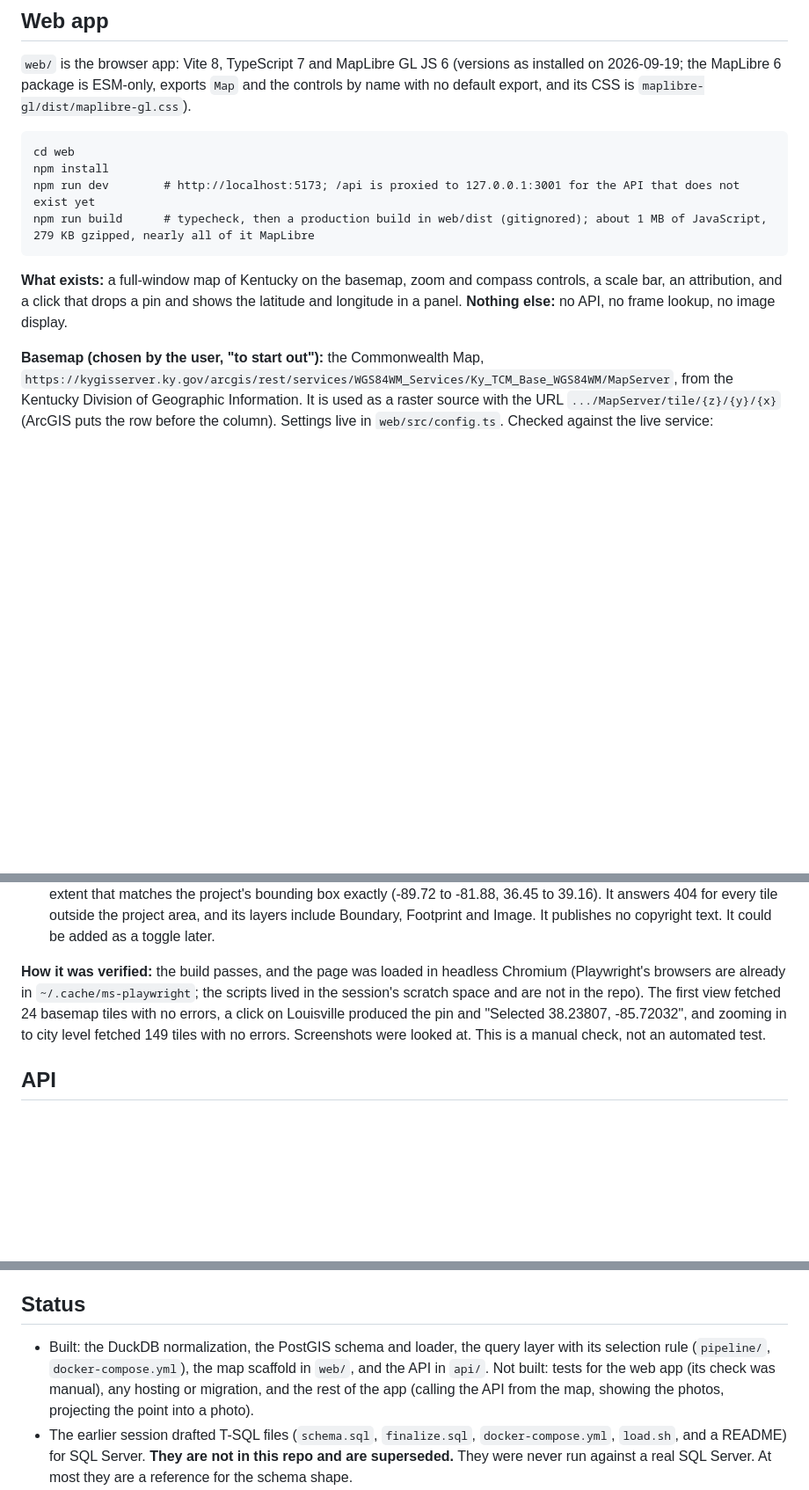
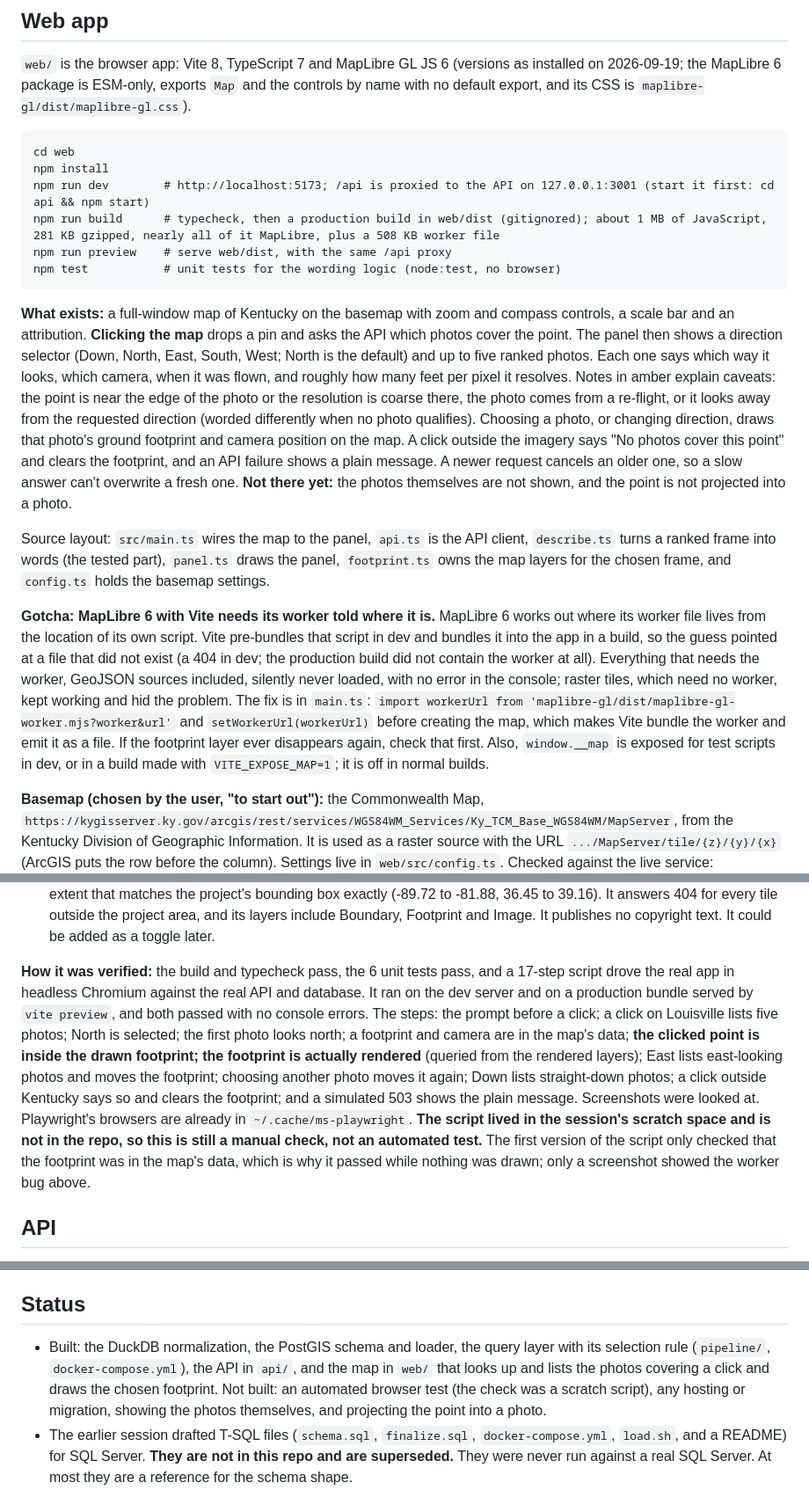
Before and after one commit to ianhorn/aerial-perspective-viewer, a Markdown page: CLAUDE.md, 3 parts joined by grey strips. Shown at 88% size. GitHub-like rendering; blank space fills up the shorter version.

Commit message:
Document the working map, the MapLibre worker fix, and the new open questions
Co-Authored-By: Claude Sonnet 5 <noreply@anthropic.com>

````diff
--- a/CLAUDE.md
+++ b/CLAUDE.md
@@ -296,11 +296,17 @@ Facts seen while building it:
 ```
 cd web
 npm install
-npm run dev        # http://localhost:5173; /api is proxied to 127.0.0.1:3001 for the API that does not exist yet
-npm run build      # typecheck, then a production build in web/dist (gitignored); about 1 MB of JavaScript, 279 KB gzipped, nearly all of it MapLibre
+npm run dev        # http://localhost:5173; /api is proxied to the API on 127.0.0.1:3001 (start it first: cd api && npm start)
+npm run build      # typecheck, then a production build in web/dist (gitignored); about 1 MB of JavaScript, 281 KB gzipped, nearly all of it MapLibre, plus a 508 KB worker file
+npm run preview    # serve web/dist, with the same /api proxy
+npm test           # unit tests for the wording logic (node:test, no browser)
 ```
 
-**What exists:** a full-window map of Kentucky on the basemap, zoom and compass controls, a scale bar, an attribution, and a click that drops a pin and shows the latitude and longitude in a panel. **Nothing else:** no API, no frame lookup, no image display.
+**What exists:** a full-window map of Kentucky on the basemap with zoom and compass controls, a scale bar and an attribution. **Clicking the map** drops a pin and asks the API which photos cover the point. The panel then shows a direction selector (Down, North, East, South, West; North is the default) and up to five ranked photos. Each one says which way it looks, which camera, when it was flown, and roughly how many feet per pixel it resolves. Notes in amber explain caveats: the point is near the edge of the photo or the resolution is coarse there, the photo comes from a re-flight, or it looks away from the requested direction (worded differently when no photo qualifies). Choosing a photo, or changing direction, draws that photo's ground footprint and camera position on the map. A click outside the imagery says "No photos cover this point" and clears the footprint, and an API failure shows a plain message. A newer request cancels an older one, so a slow answer can't overwrite a fresh one. **Not there yet:** the photos themselves are not shown, and the point is not projected into a photo.
+
+Source layout: `src/main.ts` wires the map to the panel, `api.ts` is the API client, `describe.ts` turns a ranked frame into words (the tested part), `panel.ts` draws the panel, `footprint.ts` owns the map layers for the chosen frame, and `config.ts` holds the basemap settings.
+
+**Gotcha: MapLibre 6 with Vite needs its worker told where it is.** MapLibre 6 works out where its worker file lives from the location of its own script. Vite pre-bundles that script in dev and bundles it into the app in a build, so the guess pointed at a file that did not exist (a 404 in dev; the production build did not contain the worker at all). Everything that needs the worker, GeoJSON sources included, silently never loaded, with no error in the console; raster tiles, which need no worker, kept working and hid the problem. The fix is in `main.ts`: `import workerUrl from 'maplibre-gl/dist/maplibre-gl-worker.mjs?worker&url'` and `setWorkerUrl(workerUrl)` before creating the map, which makes Vite bundle the worker and emit it as a file. If the footprint layer ever disappears again, check that first. Also, `window.__map` is exposed for test scripts in dev, or in a build made with `VITE_EXPOSE_MAP=1`; it is off in normal builds.
 
 **Basemap (chosen by the user, "to start out"):** the Commonwealth Map, `https://kygisserver.ky.gov/arcgis/rest/services/WGS84WM_Services/Ky_TCM_Base_WGS84WM/MapServer`, from the Kentucky Division of Geographic Information. It is used as a raster source with the URL `.../MapServer/tile/{z}/{y}/{x}` (ArcGIS puts the row before the column). Settings live in `web/src/config.ts`. Checked against the live service:
 
@@ -312,7 +318,7 @@ npm run build      # typecheck, then a production build in web/dist (gitignored)
 - Responses carry `Cache-Control: public, max-age=86400`. The service supports only the `Map` capability (no queries).
 - Considered and not used: `.../Ky_Imagery_Phase3_3IN_WGS84WM/MapServer`, the orthoimagery from this same project. It is also a cached Web Mercator service with 256 px PNG tiles of about 50 KB, levels 0–21, open CORS, and an extent that matches the project's bounding box exactly (-89.72 to -81.88, 36.45 to 39.16). It answers 404 for every tile outside the project area, and its layers include Boundary, Footprint and Image. It publishes no copyright text. It could be added as a toggle later.
 
-**How it was verified:** the build passes, and the page was loaded in headless Chromium (Playwright's browsers are already in `~/.cache/ms-playwright`; the scripts lived in the session's scratch space and are not in the repo). The first view fetched 24 basemap tiles with no errors, a click on Louisville produced the pin and "Selected 38.23807, -85.72032", and zooming in to city level fetched 149 tiles with no errors. Screenshots were looked at. This is a manual check, not an automated test.
+**How it was verified:** the build and typecheck pass, the 6 unit tests pass, and a 17-step script drove the real app in headless Chromium against the real API and database. It ran on the dev server and on a production bundle served by `vite preview`, and both passed with no console errors. The steps: the prompt before a click; a click on Louisville lists five photos; North is selected; the first photo looks north; a footprint and camera are in the map's data; **the clicked point is inside the drawn footprint; the footprint is actually rendered** (queried from the rendered layers); East lists east-looking photos and moves the footprint; choosing another photo moves it again; Down lists straight-down photos; a click outside Kentucky says so and clears the footprint; and a simulated 503 shows the plain message. Screenshots were looked at. Playwright's browsers are already in `~/.cache/ms-playwright`. **The script lived in the session's scratch space and is not in the repo, so this is still a manual check, not an automated test.** The first version of the script only checked that the footprint was in the map's data, which is why it passed while nothing was drawn; only a screenshot showed the worker bug above.
 
 ## API
 
@@ -349,7 +355,7 @@ Design points:
 
 ## Status
 
-- Built: the DuckDB normalization, the PostGIS schema and loader, the query layer with its selection rule (`pipeline/`, `docker-compose.yml`), the map scaffold in `web/`, and the API in `api/`. Not built: tests for the web app (its check was manual), any hosting or migration, and the rest of the app (calling the API from the map, showing the photos, projecting the point into a photo).
+- Built: the DuckDB normalization, the PostGIS schema and loader, the query layer with its selection rule (`pipeline/`, `docker-compose.yml`), the API in `api/`, and the map in `web/` that looks up and lists the photos covering a click and draws the chosen footprint. Not built: an automated browser test (the check was a scratch script), any hosting or migration, showing the photos themselves, and projecting the point into a photo.
 - The earlier session drafted T-SQL files (`schema.sql`, `finalize.sql`, `docker-compose.yml`, `load.sh`, and a README) for SQL Server. **They are not in this repo and are superseded.** They were never run against a real SQL Server. At most they are a reference for the schema shape.
 - Lessons worth keeping:
   - PostgreSQL lowercases unquoted identifiers, so handle the vendor's mixed-case column names on load
````
Also changed, not shown: other parts of CLAUDE.md (+2 -0 lines).
